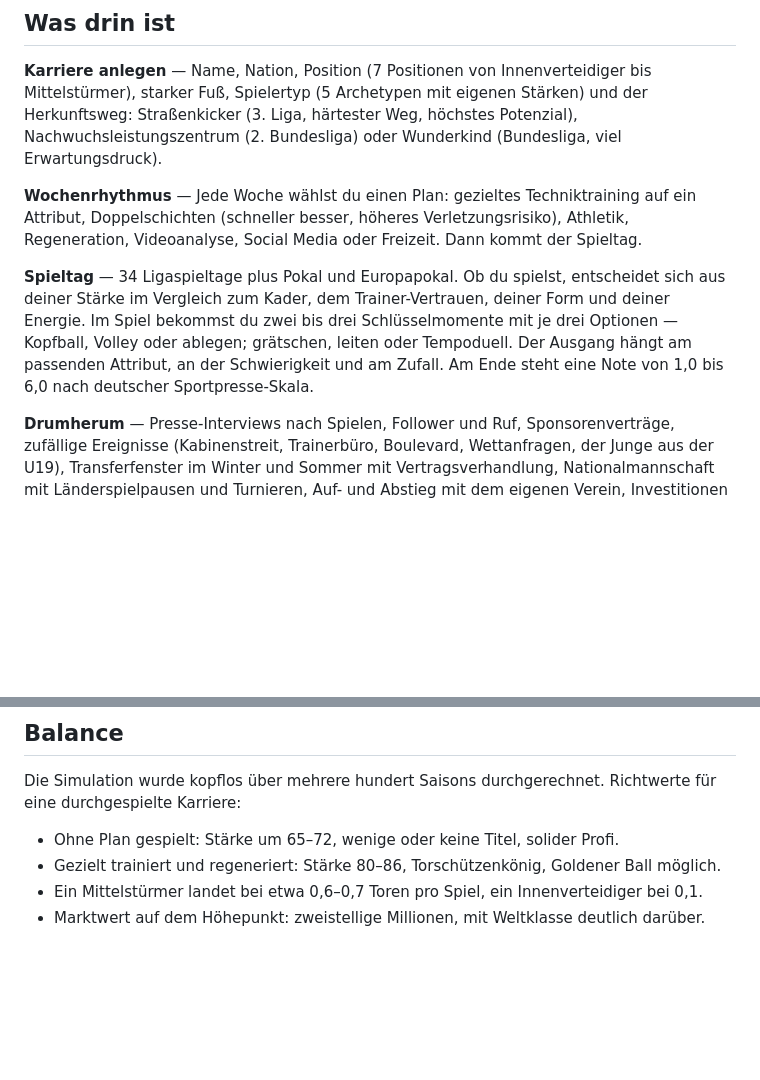
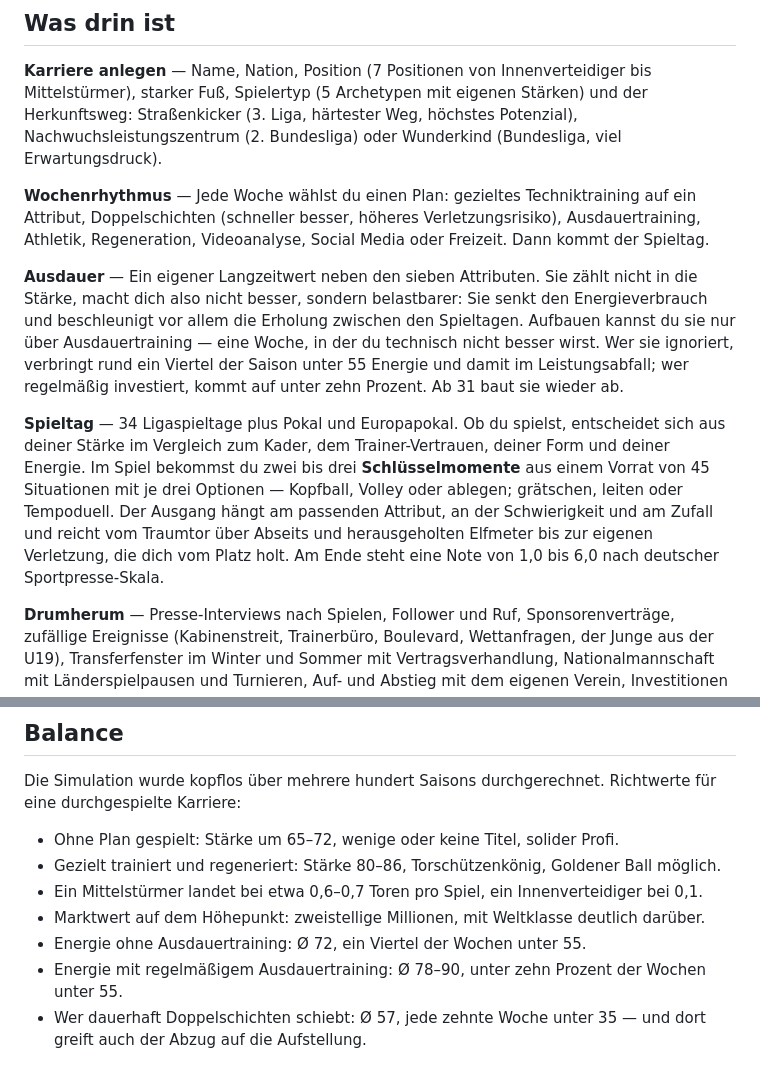
Before and after one commit to Restauranttime/Jump, a Markdown page: README.md, 2 parts joined by grey strips. GitHub-like rendering; blank space fills up the shorter version.

Commit message:
README: Ausdauer-System und die 45 Spielsituationen beschreiben
Co-Authored-By: Claude Opus 5 <noreply@anthropic.com>
Claude-Session: https://claude.ai/code/session_01RRdhUsKwLWBsKYmZ49TAUq

```diff
--- a/README.md
+++ b/README.md
@@ -20,15 +20,25 @@ Herkunftsweg: Straßenkicker (3. Liga, härtester Weg, höchstes Potenzial),
 Nachwuchsleistungszentrum (2. Bundesliga) oder Wunderkind (Bundesliga, viel Erwartungsdruck).
 
 **Wochenrhythmus** — Jede Woche wählst du einen Plan: gezieltes Techniktraining auf ein
-Attribut, Doppelschichten (schneller besser, höheres Verletzungsrisiko), Athletik,
-Regeneration, Videoanalyse, Social Media oder Freizeit. Dann kommt der Spieltag.
+Attribut, Doppelschichten (schneller besser, höheres Verletzungsrisiko), Ausdauertraining,
+Athletik, Regeneration, Videoanalyse, Social Media oder Freizeit. Dann kommt der Spieltag.
+
+**Ausdauer** — Ein eigener Langzeitwert neben den sieben Attributen. Sie zählt nicht in die
+Stärke, macht dich also nicht besser, sondern belastbarer: Sie senkt den Energieverbrauch
+und beschleunigt vor allem die Erholung zwischen den Spieltagen. Aufbauen kannst du sie nur
+über Ausdauertraining — eine Woche, in der du technisch nicht besser wirst. Wer sie
+ignoriert, verbringt rund ein Viertel der Saison unter 55 Energie und damit im
+Leistungsabfall; wer regelmäßig investiert, kommt auf unter zehn Prozent. Ab 31 baut sie
+wieder ab.
 
 **Spieltag** — 34 Ligaspieltage plus Pokal und Europapokal. Ob du spielst, entscheidet sich
 aus deiner Stärke im Vergleich zum Kader, dem Trainer-Vertrauen, deiner Form und deiner
-Energie. Im Spiel bekommst du zwei bis drei Schlüsselmomente mit je drei Optionen —
-Kopfball, Volley oder ablegen; grätschen, leiten oder Tempoduell. Der Ausgang hängt am
-passenden Attribut, an der Schwierigkeit und am Zufall. Am Ende steht eine Note von
-1,0 bis 6,0 nach deutscher Sportpresse-Skala.
+Energie. Im Spiel bekommst du zwei bis drei **Schlüsselmomente** aus einem Vorrat von
+45 Situationen mit je drei Optionen — Kopfball, Volley oder ablegen; grätschen, leiten oder
+Tempoduell. Der Ausgang hängt am passenden Attribut, an der Schwierigkeit und am Zufall und
+reicht vom Traumtor über Abseits und herausgeholten Elfmeter bis zur eigenen Verletzung, die
+dich vom Platz holt. Am Ende steht eine Note von 1,0 bis 6,0 nach deutscher
+Sportpresse-Skala.
 
 **Drumherum** — Presse-Interviews nach Spielen, Follower und Ruf, Sponsorenverträge,
 zufällige Ereignisse (Kabinenstreit, Trainerbüro, Boulevard, Wettanfragen, der Junge aus
@@ -62,3 +72,7 @@ eine durchgespielte Karriere:
 - Gezielt trainiert und regeneriert: Stärke 80–86, Torschützenkönig, Goldener Ball möglich.
 - Ein Mittelstürmer landet bei etwa 0,6–0,7 Toren pro Spiel, ein Innenverteidiger bei 0,1.
 - Marktwert auf dem Höhepunkt: zweistellige Millionen, mit Weltklasse deutlich darüber.
+- Energie ohne Ausdauertraining: Ø 72, ein Viertel der Wochen unter 55.
+- Energie mit regelmäßigem Ausdauertraining: Ø 78–90, unter zehn Prozent der Wochen unter 55.
+- Wer dauerhaft Doppelschichten schiebt: Ø 57, jede zehnte Woche unter 35 — und dort greift
+  auch der Abzug auf die Aufstellung.
```
